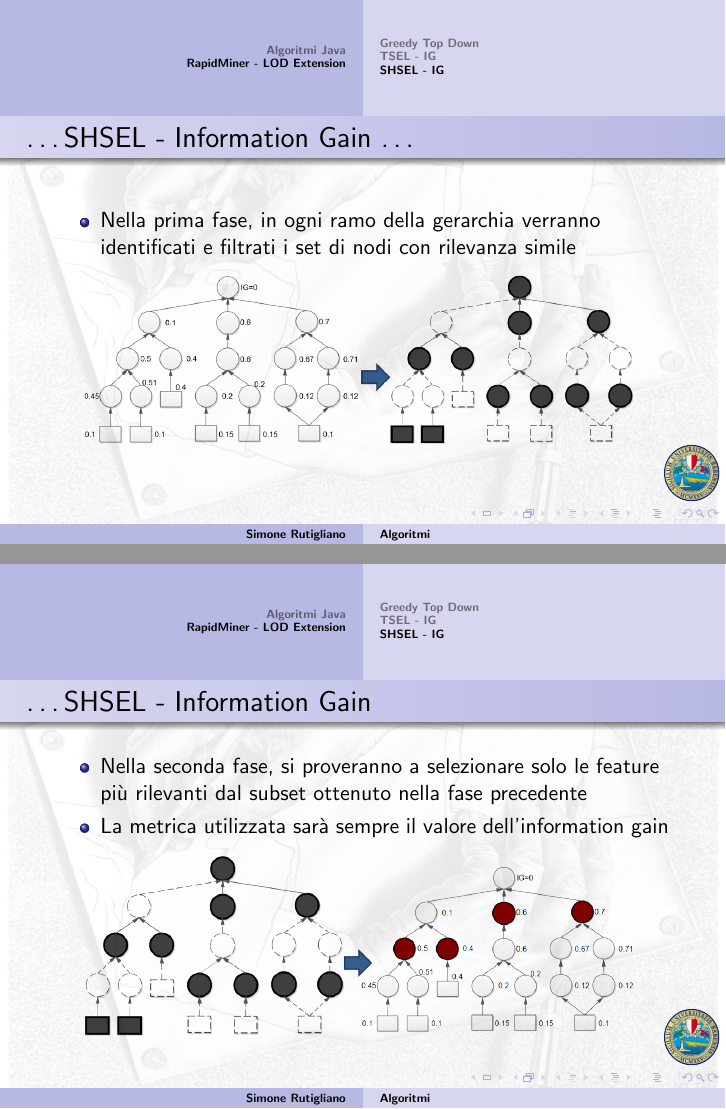
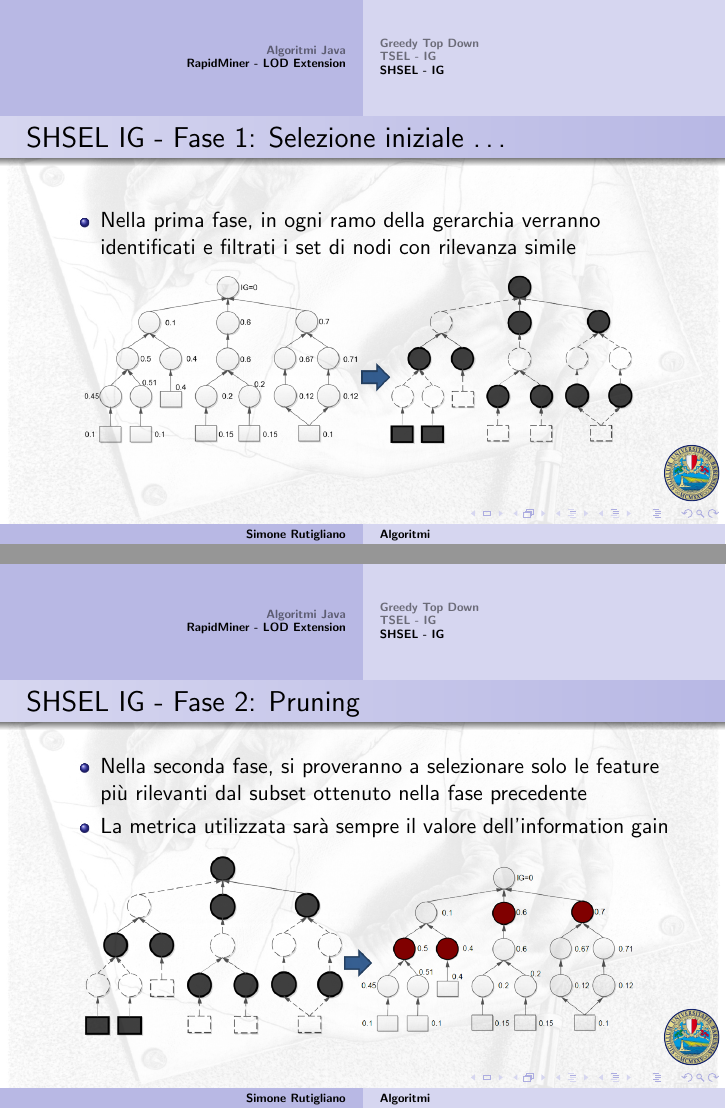
Before and after one commit to Simoruty/algorithmFeatureSelectionLOD-slides, LaTeX slides (main.tex): pages 16 and 17 of 22, joined at a grey line. Compiled offline with pdfLaTeX.

Commit message:
fixed final

```diff
--- a/main.tex
+++ b/main.tex
@@ -281,7 +281,7 @@ Corso di Laurea in Informatica Magistrale
 \end{frame}
 
 \begin{frame}
-	\frametitle{\dots SHSEL - Information Gain \dots}
+	\frametitle{SHSEL IG - Fase 1: Selezione iniziale \dots}
 	\begin{itemize}
 		\item Nella prima fase, in ogni ramo della gerarchia verranno identificati e filtrati i set di nodi con rilevanza simile
 	\end{itemize}
@@ -294,7 +294,7 @@ Corso di Laurea in Informatica Magistrale
 \end{frame}
 
 \begin{frame}
-	\frametitle{\dots SHSEL - Information Gain}
+	\frametitle{SHSEL IG - Fase 2: Pruning}
 	\begin{itemize}
 		\item Nella seconda fase, si proveranno a selezionare solo le feature più rilevanti dal subset ottenuto nella fase precedente
 		\item La metrica utilizzata sarà sempre il valore dell'information gain
```
Also changed, not shown: main.pdf.
